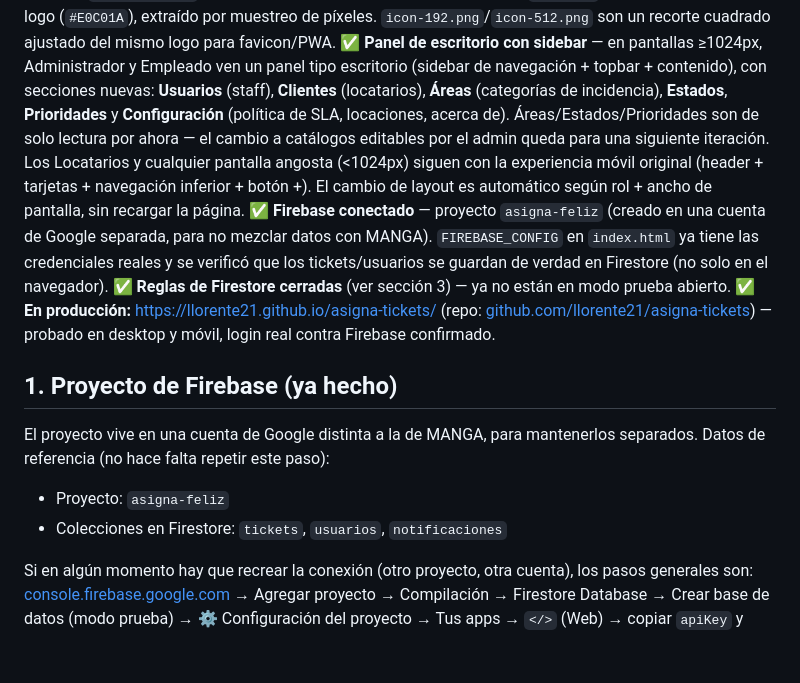
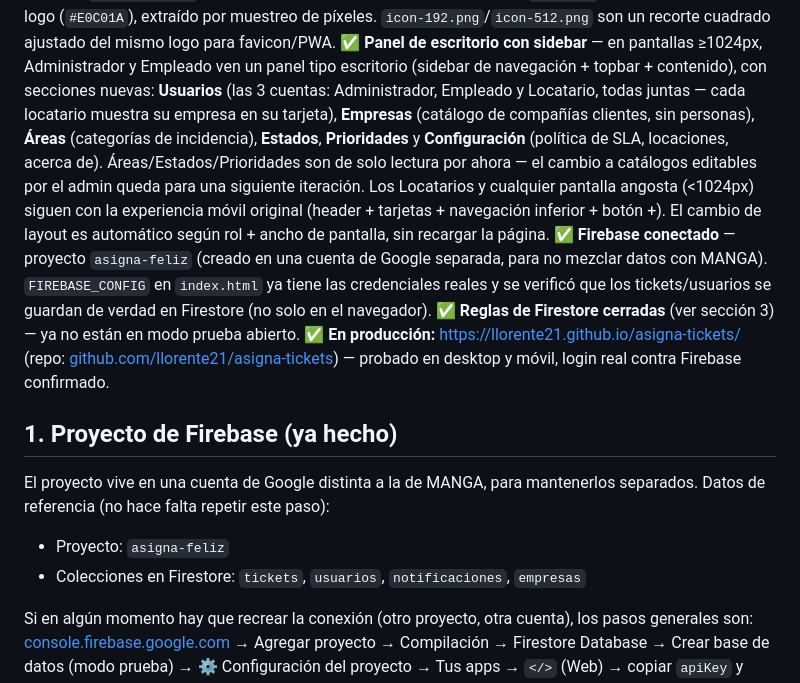
Before and after one commit to llorente21/asigna-tickets, a Markdown page: README.md, the part around the change. Drawn GitHub-style; blank space fills up the shorter version.

Commit message:
Actualizar README: Empresas y Usuarios ya separados
Refleja en la documentación la reestructuración de la pantalla
Clientes en Empresas (catálogo) + Usuarios (los 3 roles juntos).

Co-Authored-By: Claude Sonnet 5 <noreply@anthropic.com>

```diff
--- a/README.md
+++ b/README.md
@@ -28,13 +28,15 @@ muestreo de píxeles. `icon-192.png`/`icon-512.png` son un recorte cuadrado ajus
 mismo logo para favicon/PWA.
 ✅ **Panel de escritorio con sidebar** — en pantallas ≥1024px, Administrador y Empleado
 ven un panel tipo escritorio (sidebar de navegación + topbar + contenido), con secciones
-nuevas: **Usuarios** (staff), **Clientes** (locatarios), **Áreas** (categorías de
-incidencia), **Estados**, **Prioridades** y **Configuración** (política de SLA,
-locaciones, acerca de). Áreas/Estados/Prioridades son de solo lectura por ahora — el
-cambio a catálogos editables por el admin queda para una siguiente iteración. Los
-Locatarios y cualquier pantalla angosta (<1024px) siguen con la experiencia móvil
-original (header + tarjetas + navegación inferior + botón +). El cambio de layout es
-automático según rol + ancho de pantalla, sin recargar la página.
+nuevas: **Usuarios** (las 3 cuentas: Administrador, Empleado y Locatario, todas juntas —
+cada locatario muestra su empresa en su tarjeta), **Empresas** (catálogo de compañías
+clientes, sin personas), **Áreas** (categorías de incidencia), **Estados**,
+**Prioridades** y **Configuración** (política de SLA, locaciones, acerca de).
+Áreas/Estados/Prioridades son de solo lectura por ahora — el cambio a catálogos
+editables por el admin queda para una siguiente iteración. Los Locatarios y cualquier
+pantalla angosta (<1024px) siguen con la experiencia móvil original (header + tarjetas +
+navegación inferior + botón +). El cambio de layout es automático según rol + ancho de
+pantalla, sin recargar la página.
 ✅ **Firebase conectado** — proyecto `asigna-feliz` (creado en una cuenta de Google
 separada, para no mezclar datos con MANGA). `FIREBASE_CONFIG` en `index.html` ya tiene
 las credenciales reales y se verificó que los tickets/usuarios se guardan de verdad en
@@ -49,7 +51,7 @@ El proyecto vive en una cuenta de Google distinta a la de MANGA, para mantenerlo
 separados. Datos de referencia (no hace falta repetir este paso):
 
 - Proyecto: `asigna-feliz`
-- Colecciones en Firestore: `tickets`, `usuarios`, `notificaciones`
+- Colecciones en Firestore: `tickets`, `usuarios`, `notificaciones`, `empresas`
 
 Si en algún momento hay que recrear la conexión (otro proyecto, otra cuenta), los pasos
 generales son: [console.firebase.google.com](https://console.firebase.google.com) →
```
